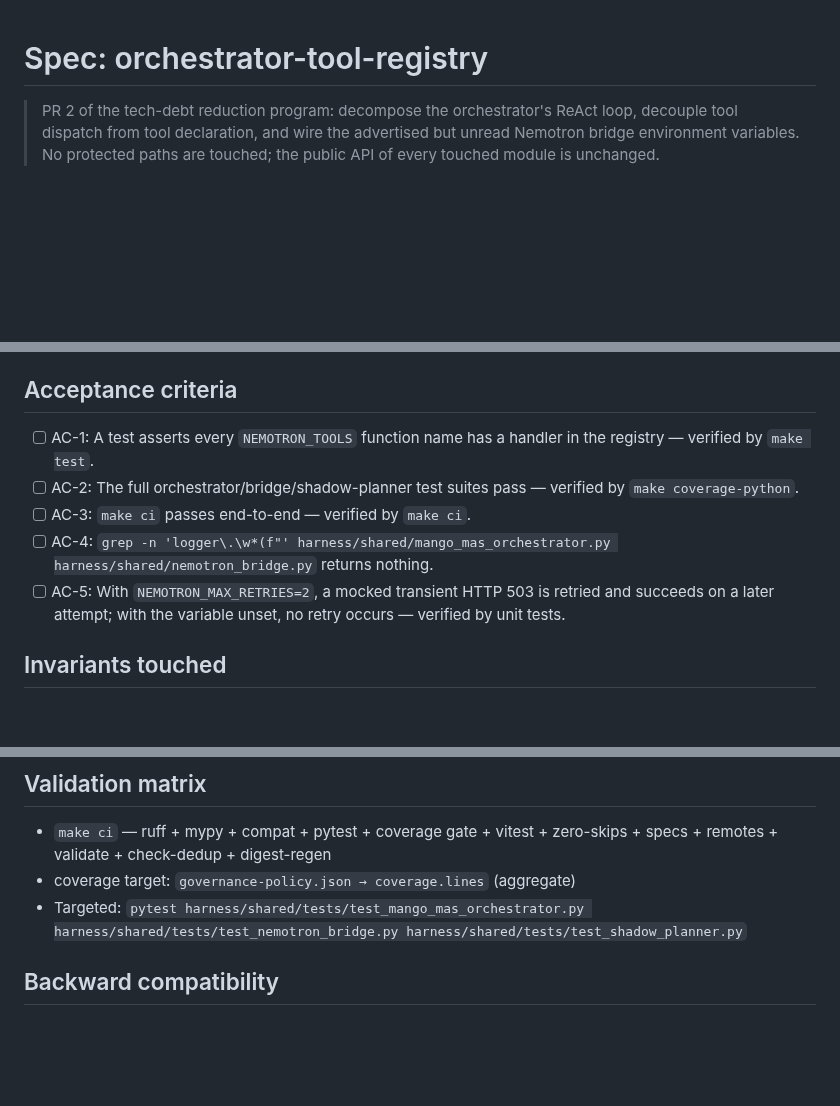
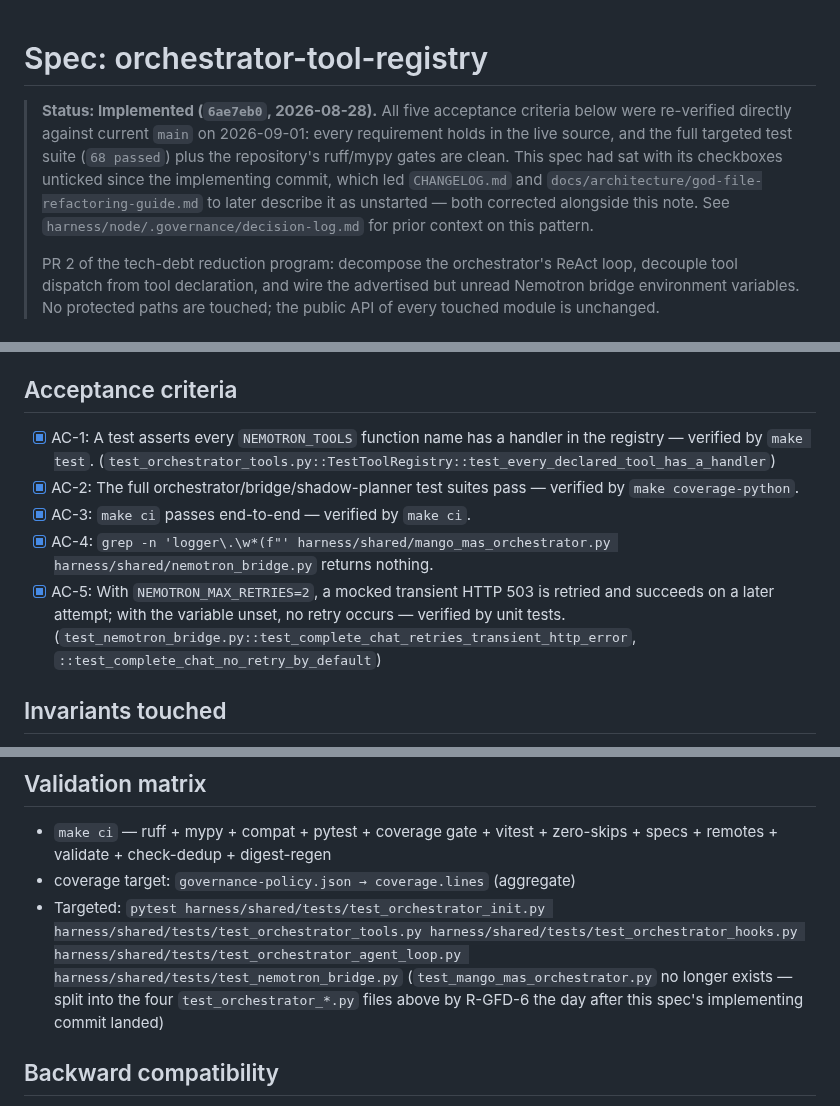
Before and after one commit to ianshank/Mango_Code_Agent-Harness, a Markdown page: docs/specs/orchestrator-tool-registry.md, 3 parts joined by grey strips. Rendered like a GitHub page; blank space fills up the shorter version.

Commit message:
docs: correct stale "unstarted" claim about orchestrator-tool-registry
docs/specs/orchestrator-tool-registry.md's implementing commit (6ae7eb0)
landed 2026-08-28 -- three days before CHANGELOG.md described it as
"fully-specified-but-unstarted". The spec's own acceptance-criteria
checkboxes were simply never ticked, which is what made it look
unstarted to a later read.

Re-verified all five criteria directly against current main, not just
re-read the spec: AC-1/AC-2/AC-4/AC-5 confirmed by running the targeted
test suite (68 passed, including the exact retry-behavior tests AC-5
names) plus ruff/mypy; AC-3's full make ci scope covered by a clean
2355-test run across harness/shared/tests + harness/api_server/tests.

Also corrects docs/architecture/god-file-refactoring-guide.md's claim
that a `ToolDispatchRegistry` symbol landed in tool_dispatch.py -- it
never did; that file contains only _normalize_tool_arguments and
DEFAULT_HYPOTHESIS_CONFIDENCE.

No production code changes -- the underlying implementation was already
correct.

```diff
--- a/docs/specs/orchestrator-tool-registry.md
+++ b/docs/specs/orchestrator-tool-registry.md
@@ -1,5 +1,14 @@
 # Spec: orchestrator-tool-registry
 
+> **Status: Implemented (`6ae7eb0`, 2026-08-28).** All five acceptance criteria
+> below were re-verified directly against current `main` on 2026-09-01: every
+> requirement holds in the live source, and the full targeted test suite
+> (`68 passed`) plus the repository's ruff/mypy gates are clean. This spec had
+> sat with its checkboxes unticked since the implementing commit, which led
+> `CHANGELOG.md` and `docs/architecture/god-file-refactoring-guide.md` to later
+> describe it as unstarted — both corrected alongside this note. See
+> `harness/node/.governance/decision-log.md` for prior context on this pattern.
+>
 > PR 2 of the tech-debt reduction program: decompose the orchestrator's ReAct
 > loop, decouple tool dispatch from tool declaration, and wire the advertised
 > but unread Nemotron bridge environment variables. No protected paths are
@@ -65,16 +74,19 @@ this spec explicitly leaves `shadow_planner.py` unchanged.
 
 ## Acceptance criteria
 
-- [ ] AC-1: A test asserts every `NEMOTRON_TOOLS` function name has a handler
+- [x] AC-1: A test asserts every `NEMOTRON_TOOLS` function name has a handler
   in the registry — verified by `make test`.
-- [ ] AC-2: The full orchestrator/bridge/shadow-planner test suites pass —
+  (`test_orchestrator_tools.py::TestToolRegistry::test_every_declared_tool_has_a_handler`)
+- [x] AC-2: The full orchestrator/bridge/shadow-planner test suites pass —
   verified by `make coverage-python`.
-- [ ] AC-3: `make ci` passes end-to-end — verified by `make ci`.
-- [ ] AC-4: `grep -n 'logger\.\w*(f"' harness/shared/mango_mas_orchestrator.py
+- [x] AC-3: `make ci` passes end-to-end — verified by `make ci`.
+- [x] AC-4: `grep -n 'logger\.\w*(f"' harness/shared/mango_mas_orchestrator.py
   harness/shared/nemotron_bridge.py` returns nothing.
-- [ ] AC-5: With `NEMOTRON_MAX_RETRIES=2`, a mocked transient HTTP 503 is
+- [x] AC-5: With `NEMOTRON_MAX_RETRIES=2`, a mocked transient HTTP 503 is
   retried and succeeds on a later attempt; with the variable unset, no retry
   occurs — verified by unit tests.
+  (`test_nemotron_bridge.py::test_complete_chat_retries_transient_http_error`,
+  `::test_complete_chat_no_retry_by_default`)
 
 ## Invariants touched
 
@@ -89,9 +101,14 @@ this spec explicitly leaves `shadow_planner.py` unchanged.
 - `make ci` — ruff + mypy + compat + pytest + coverage gate + vitest +
   zero-skips + specs + remotes + validate + check-dedup + digest-regen
 - coverage target: `governance-policy.json → coverage.lines` (aggregate)
-- Targeted: `pytest harness/shared/tests/test_mango_mas_orchestrator.py
-  harness/shared/tests/test_nemotron_bridge.py
-  harness/shared/tests/test_shadow_planner.py`
+- Targeted: `pytest harness/shared/tests/test_orchestrator_init.py
+  harness/shared/tests/test_orchestrator_tools.py
+  harness/shared/tests/test_orchestrator_hooks.py
+  harness/shared/tests/test_orchestrator_agent_loop.py
+  harness/shared/tests/test_nemotron_bridge.py`
+  (`test_mango_mas_orchestrator.py` no longer exists — split into the four
+  `test_orchestrator_*.py` files above by R-GFD-6 the day after this spec's
+  implementing commit landed)
 
 ## Backward compatibility
 
```
Also changed, not shown: CHANGELOG.md (+10 -3 lines), docs/architecture/god-file-refactoring-guide.md (+1 -1 lines).
